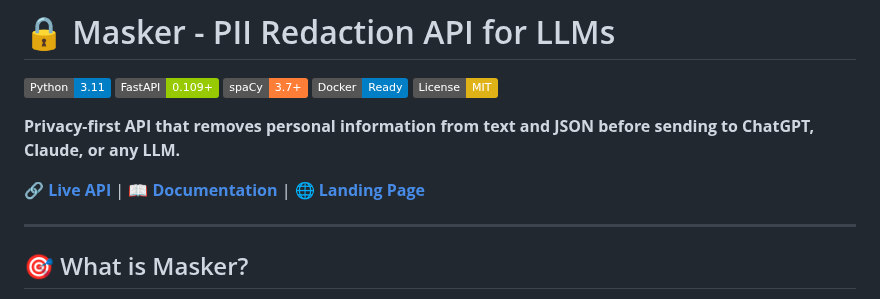
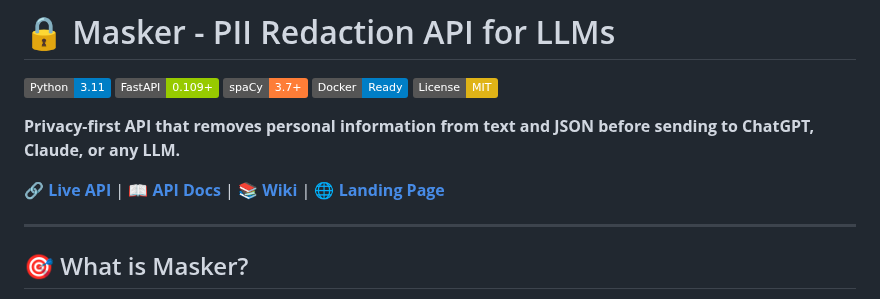
Before and after one commit to KikuAI-Lab/masker, a Markdown page: README.md, the part around the change. Rendered like a GitHub page; badges without logos.

Commit message:
Fix links: separate Live API and API Docs

```diff
--- a/README.md
+++ b/README.md
@@ -8,7 +8,7 @@
 
 **Privacy-first API that removes personal information from text and JSON before sending to ChatGPT, Claude, or any LLM.**
 
-🔗 **[Live API](https://masker.kikuai.dev)** | 📖 **[Documentation](https://github.com/KikuAI-Lab/masker/wiki)** | 🌐 **[Landing Page](https://kikuai-lab.github.io/masker/)**
+🔗 **[Live API](https://masker.kikuai.dev)** | 📖 **[API Docs](https://masker.kikuai.dev/docs)** | 📚 **[Wiki](https://github.com/KikuAI-Lab/masker/wiki)** | 🌐 **[Landing Page](https://kikuai-lab.github.io/masker/)**
 
 ---
 
```
